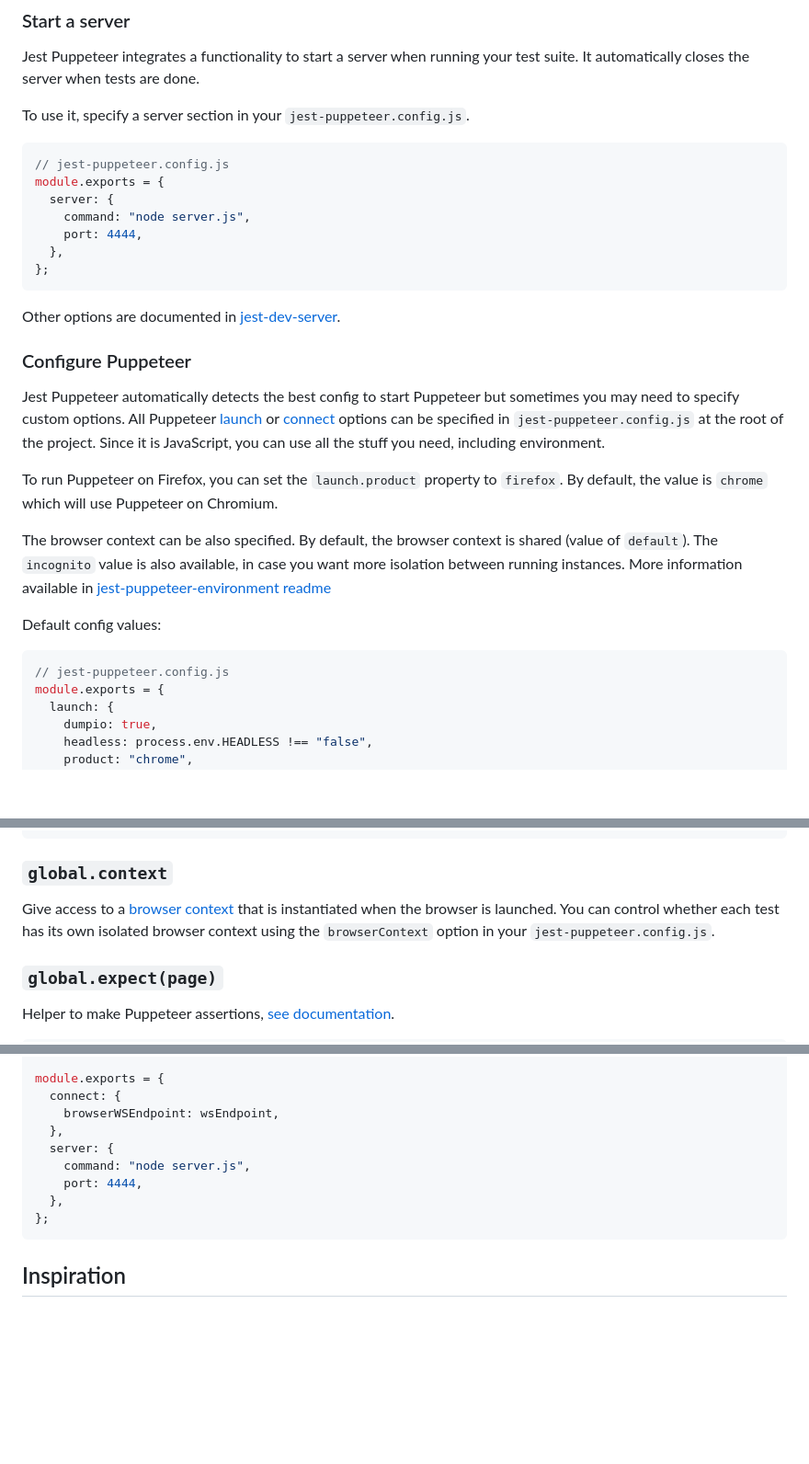
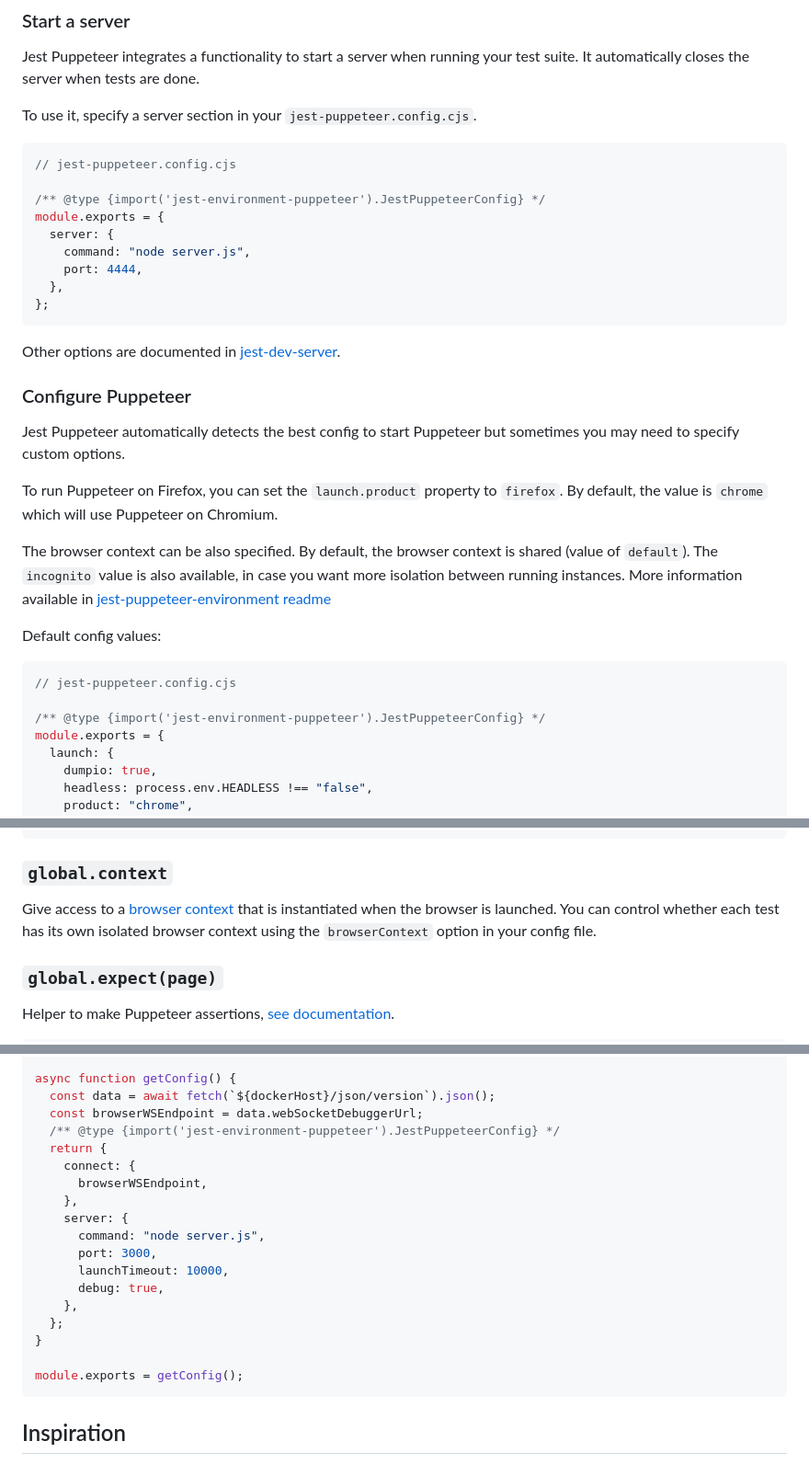
Before and after one commit to argos-ci/jest-puppeteer, a Markdown page: README.md, 3 parts joined by grey strips. Shown at 92% size. Drawn GitHub-style; blank space fills up the shorter version.

````diff
--- a/README.md
+++ b/README.md
@@ -105,10 +105,12 @@ await jestPuppeteer.debug();
 
 Jest Puppeteer integrates a functionality to start a server when running your test suite. It automatically closes the server when tests are done.
 
-To use it, specify a server section in your `jest-puppeteer.config.js`.
+To use it, specify a server section in your `jest-puppeteer.config.cjs`.
 
 ```js
-// jest-puppeteer.config.js
+// jest-puppeteer.config.cjs
+
+/** @type {import('jest-environment-puppeteer').JestPuppeteerConfig} */
 module.exports = {
   server: {
     command: "node server.js",
@@ -121,7 +123,7 @@ Other options are documented in [jest-dev-server](https://github.com/smooth-code
 
 ### Configure Puppeteer
 
-Jest Puppeteer automatically detects the best config to start Puppeteer but sometimes you may need to specify custom options. All Puppeteer [launch](https://github.com/GoogleChrome/puppeteer/blob/master/docs/api.md#puppeteerlaunchoptions) or [connect](https://github.com/GoogleChrome/puppeteer/blob/master/docs/api.md#puppeteerconnectoptions) options can be specified in `jest-puppeteer.config.js` at the root of the project. Since it is JavaScript, you can use all the stuff you need, including environment.
+Jest Puppeteer automatically detects the best config to start Puppeteer but sometimes you may need to specify custom options.
 
 To run Puppeteer on Firefox, you can set the `launch.product` property to `firefox`. By default, the value is `chrome` which will use Puppeteer on Chromium.
 
@@ -130,7 +132,9 @@ The browser context can be also specified. By default, the browser context is sh
 Default config values:
 
 ```js
-// jest-puppeteer.config.js
+// jest-puppeteer.config.cjs
+
+/** @type {import('jest-environment-puppeteer').JestPuppeteerConfig} */
 module.exports = {
   launch: {
     dumpio: true,
@@ -332,7 +336,7 @@ it("should fill an input", async () => {
 
 ### `global.context`
 
-Give access to a [browser context](https://github.com/GoogleChrome/puppeteer/blob/master/docs/api.md#class-browsercontext) that is instantiated when the browser is launched. You can control whether each test has its own isolated browser context using the `browserContext` option in your `jest-puppeteer.config.js`.
+Give access to a [browser context](https://github.com/GoogleChrome/puppeteer/blob/master/docs/api.md#class-browsercontext) that is instantiated when the browser is launched. You can control whether each test has its own isolated browser context using the `browserContext` option in your config file.
 
 ### `global.expect(page)`
 
@@ -412,13 +465,22 @@ const wsEndpoint = fs.readFileSync(endpointPath, "utf8");
 
-module.exports = {
-  connect: {
-    browserWSEndpoint: wsEndpoint,
-  },
-  server: {
-    command: "node server.js",
-    port: 4444,
-  },
-};
+async function getConfig() {
+  const data = await fetch(`${dockerHost}/json/version`).json();
+  const browserWSEndpoint = data.webSocketDebuggerUrl;
+  /** @type {import('jest-environment-puppeteer').JestPuppeteerConfig} */
+  return {
+    connect: {
+      browserWSEndpoint,
+    },
+    server: {
+      command: "node server.js",
+      port: 3000,
+      launchTimeout: 10000,
+      debug: true,
+    },
+  };
+}
+
+module.exports = getConfig();
 ```
 
 ## Inspiration
````
Also changed, not shown: other parts of README.md (+61 -12 lines), packages/jest-environment-puppeteer/README.md (+17 -7 lines).
